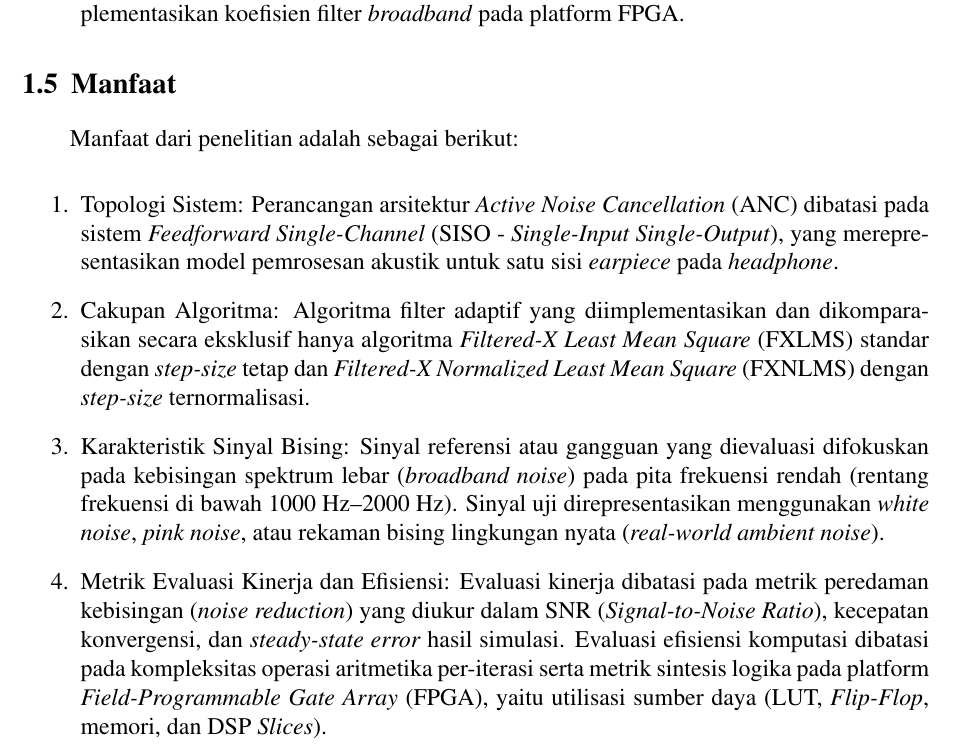
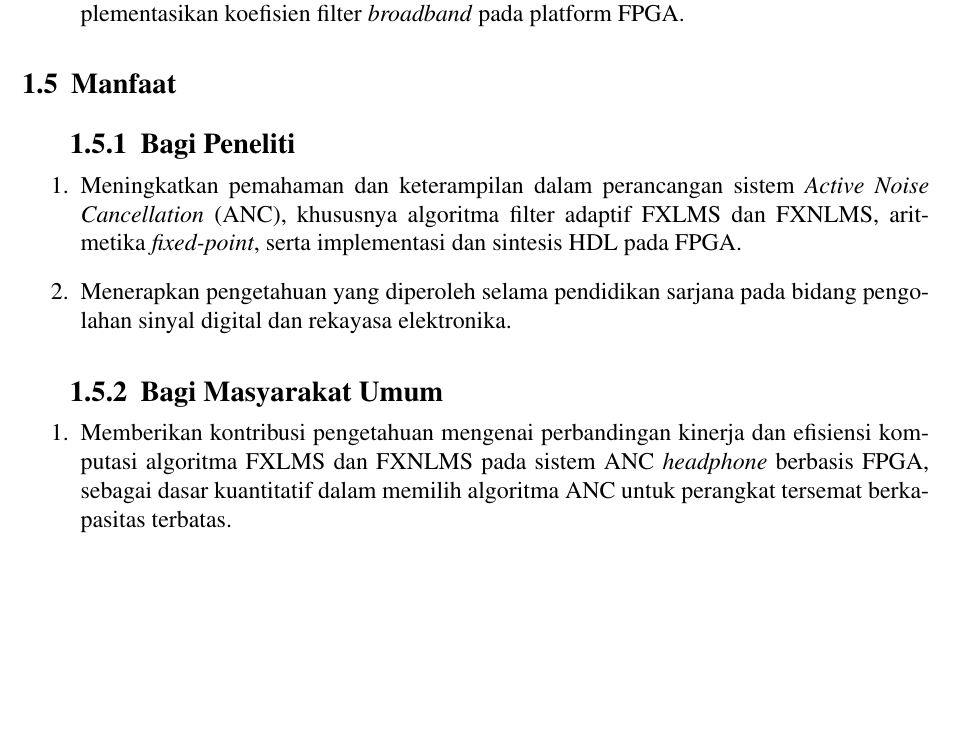
Before and after one commit to dante011111/Proposal-TA, a LaTeX thesis (main.tex, which reads bab/1-pendahuluan.tex): part of page 18 of 37, cut so that both start at the same text, the shorter picture padded with empty space. Compiled offline with pdfLaTeX.

Commit message:
Tambah Manfaat (1.5) dan update main.pdf

```diff
--- a/bab/1-pendahuluan.tex
+++ b/bab/1-pendahuluan.tex
@@ -47,13 +47,19 @@ Berdasarkan rumusan masalah, tujuan dari penelitian ini adalah sebagai berikut:
 \end{enumerate}
 
 \section{Manfaat}
-\label{sec:Manfaat}
+\label{sec:manfaat}
 
-Manfaat dari penelitian adalah sebagai berikut:
+\subsection{Bagi Peneliti}
+\label{sec:manfaat_peneliti}
 
 \begin{enumerate}
-  \item Topologi Sistem: Perancangan arsitektur \emph{Active Noise Cancellation} (ANC) dibatasi pada sistem \emph{Feedforward Single-Channel} (SISO - \emph{Single-Input Single-Output}), yang merepresentasikan model pemrosesan akustik untuk satu sisi \emph{earpiece} pada \emph{headphone}.
-  \item Cakupan Algoritma: Algoritma filter adaptif yang diimplementasikan dan dikomparasikan secara eksklusif hanya algoritma \emph{Filtered-X Least Mean Square} (FXLMS) standar dengan \emph{step-size} tetap dan \emph{Filtered-X Normalized Least Mean Square} (FXNLMS) dengan \emph{step-size} ternormalisasi.
-  \item Karakteristik Sinyal Bising: Sinyal referensi atau gangguan yang dievaluasi difokuskan pada kebisingan spektrum lebar (\emph{broadband noise}) pada pita frekuensi rendah (rentang frekuensi di bawah 1000 Hz--2000 Hz). Sinyal uji direpresentasikan menggunakan \emph{white noise}, \emph{pink noise}, atau rekaman bising lingkungan nyata (\emph{real-world ambient noise}).
-  \item Metrik Evaluasi Kinerja dan Efisiensi: Evaluasi kinerja dibatasi pada metrik peredaman kebisingan (\emph{noise reduction}) yang diukur dalam SNR (\emph{Signal-to-Noise Ratio}), kecepatan konvergensi, dan \emph{steady-state error} hasil simulasi. Evaluasi efisiensi komputasi dibatasi pada kompleksitas operasi aritmetika per-iterasi serta metrik sintesis logika pada platform \emph{Field-Programmable Gate Array} (FPGA), yaitu utilisasi sumber daya (LUT, \emph{Flip-Flop}, memori, dan DSP \emph{Slices}).
+  \item Meningkatkan pemahaman dan keterampilan dalam perancangan sistem \emph{Active Noise Cancellation} (ANC), khususnya algoritma filter adaptif FXLMS dan FXNLMS, aritmetika \emph{fixed-point}, serta implementasi dan sintesis HDL pada FPGA.
+  \item Menerapkan pengetahuan yang diperoleh selama pendidikan sarjana pada bidang pengolahan sinyal digital dan rekayasa elektronika.
 \end{enumerate}
+
+\subsection{Bagi Masyarakat Umum}
+\label{sec:manfaat_masyarakat}
+
+\begin{enumerate}
+  \item Memberikan kontribusi pengetahuan mengenai perbandingan kinerja dan efisiensi komputasi algoritma FXLMS dan FXNLMS pada sistem ANC \emph{headphone} berbasis FPGA, sebagai dasar kuantitatif dalam memilih algoritma ANC untuk perangkat tersemat berkapasitas terbatas.
+\end{enumerate}
```
Also changed, not shown: main.pdf.
